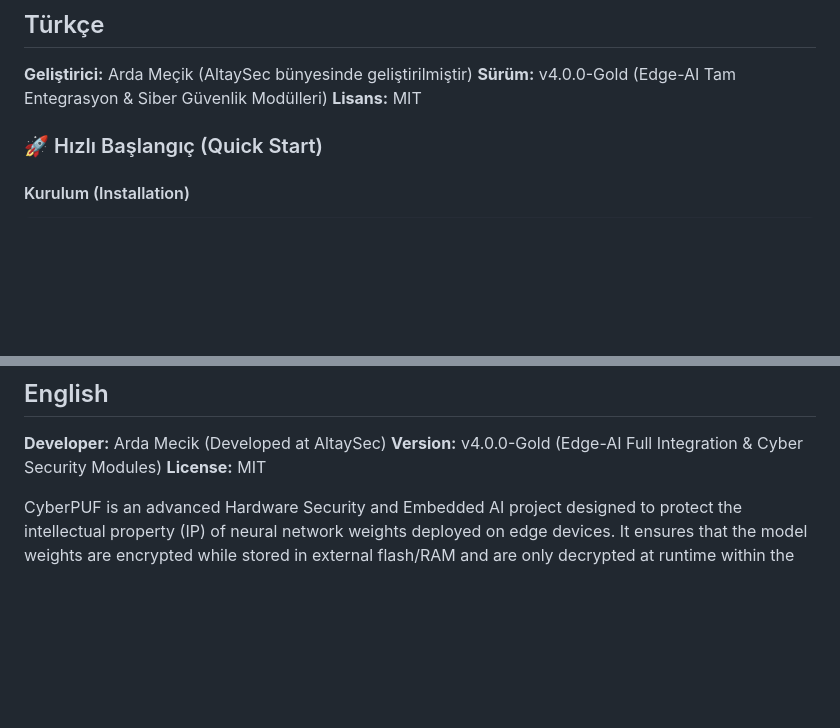
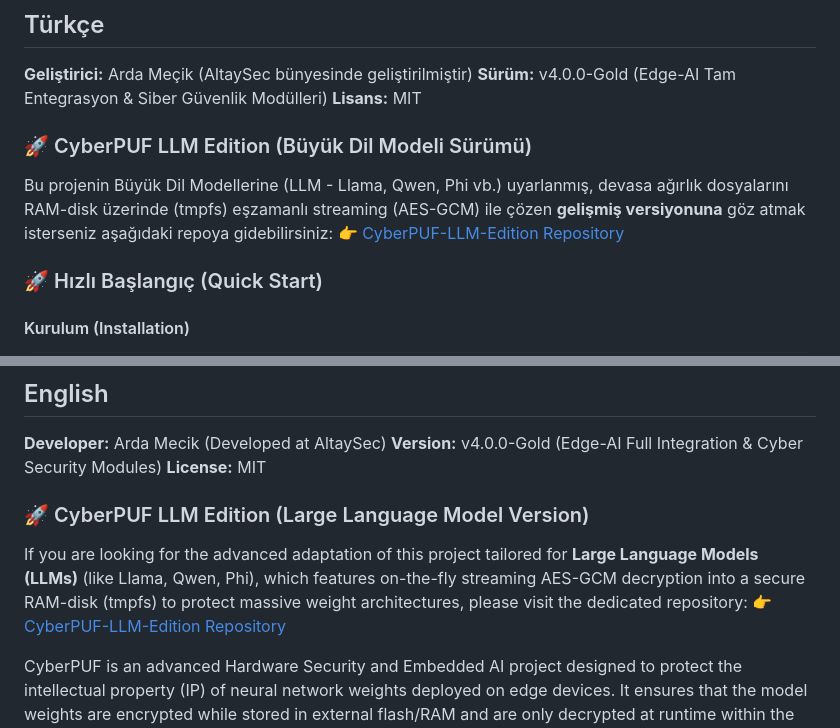
Before and after one commit to mecik-arda/CyberPUF, a Markdown page: README.md, 2 parts joined by grey strips. Drawn GitHub-style; blank space fills up the shorter version.

Commit message:
Docs: Add CyberPUF LLM Edition references to README

```diff
--- a/README.md
+++ b/README.md
@@ -11,6 +11,10 @@
 **Geliştirici:** Arda Meçik (AltaySec bünyesinde geliştirilmiştir)
 **Sürüm:** v4.0.0-Gold (Edge-AI Tam Entegrasyon & Siber Güvenlik Modülleri)
 **Lisans:** MIT
+
+### 🚀 CyberPUF LLM Edition (Büyük Dil Modeli Sürümü)
+Bu projenin Büyük Dil Modellerine (LLM - Llama, Qwen, Phi vb.) uyarlanmış, devasa ağırlık dosyalarını RAM-disk üzerinde (tmpfs) eşzamanlı streaming (AES-GCM) ile çözen **gelişmiş versiyonuna** göz atmak isterseniz aşağıdaki repoya gidebilirsiniz:
+👉 [CyberPUF-LLM-Edition Repository](https://github.com/mecik-arda/CyberPUF-LLM-Edition)
 
 ### 🚀 Hızlı Başlangıç (Quick Start)
 
@@ -94,6 +98,10 @@ CyberPUF sisteminin hem kriptografik sağlamlığını hem de modüller arası u
 **Version:** v4.0.0-Gold (Edge-AI Full Integration & Cyber Security Modules)
 **License:** MIT
 
+### 🚀 CyberPUF LLM Edition (Large Language Model Version)
+If you are looking for the advanced adaptation of this project tailored for **Large Language Models (LLMs)** (like Llama, Qwen, Phi), which features on-the-fly streaming AES-GCM decryption into a secure RAM-disk (tmpfs) to protect massive weight architectures, please visit the dedicated repository:
+👉 [CyberPUF-LLM-Edition Repository](https://github.com/mecik-arda/CyberPUF-LLM-Edition)
+
 CyberPUF is an advanced Hardware Security and Embedded AI project designed to protect the intellectual property (IP) of neural network weights deployed on edge devices. It ensures that the model weights are encrypted while stored in external flash/RAM and are only decrypted at runtime within the silicon boundaries, using an intrinsic hardware key generated by a Ring Oscillator Physical Unclonable Function (RO-PUF).
 
 ### 🖥️ CyberPUF Web Dashboard
```
